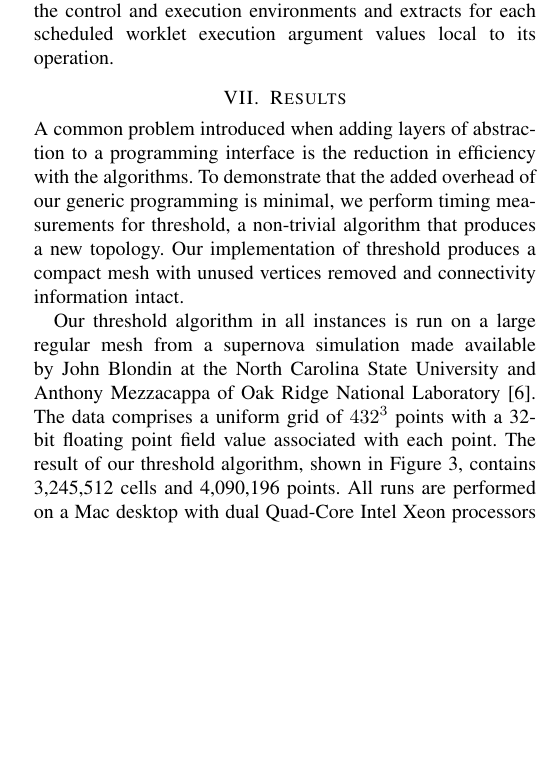
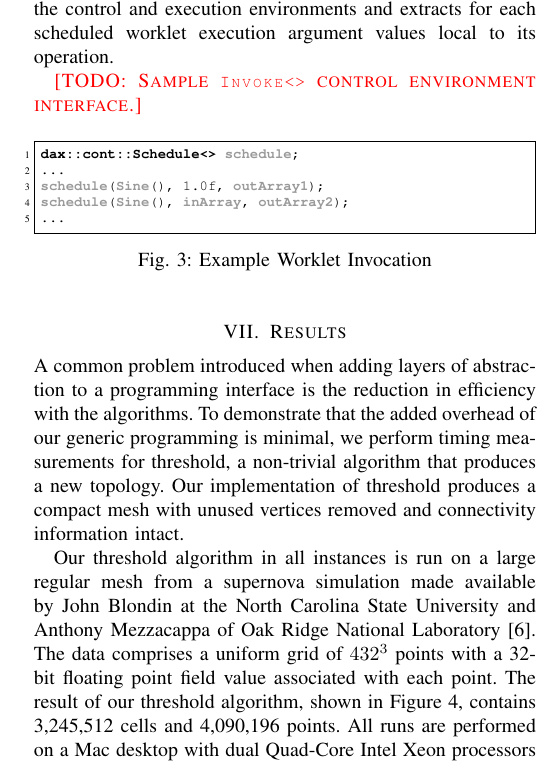
Before and after one commit to kmorel-papers/DaxPDAC2012, a LaTeX paper (DaxPDAC2012.tex): part of one column of page 4 of 5, cut so that both start at the same text, the shorter picture padded with empty space. Compiled offline with pdfLaTeX.

Commit message:
Start worklet invocation example

```diff
--- a/DaxPDAC2012.tex
+++ b/DaxPDAC2012.tex
@@ -492,6 +492,21 @@ Dax automatically converts argument representations between the
 control and execution environments and extracts for each scheduled
 worklet execution argument values local to its operation.
 
+\fix{TODO: Sample \Code{Invoke<>} control environment interface.}
+
+\begin{figure}[ht]\centering
+  \begin{Verbatim}[commandchars=\\\{\}, gobble=4, frame=single,
+                   fontfamily=tt, fontsize=\scriptsize,
+                   numbers=left, numbersep=2pt]
+    \Ci{dax::cont::Schedule<>} \Cu{schedule};
+    ...
+    \Cu{schedule}(\Cu{Sine}(), 1.0f, \Cu{outArray1});
+    \Cu{schedule}(\Cu{Sine}(), \Cu{inArray}, \Cu{outArray2});
+    ...
+  \end{Verbatim}
+  \caption{Example Worklet Invocation}\label{fig:InvokeSine}
+\end{figure}
+
 %-----------------------------------------------------------------------------
 \section{Results}
 
```
